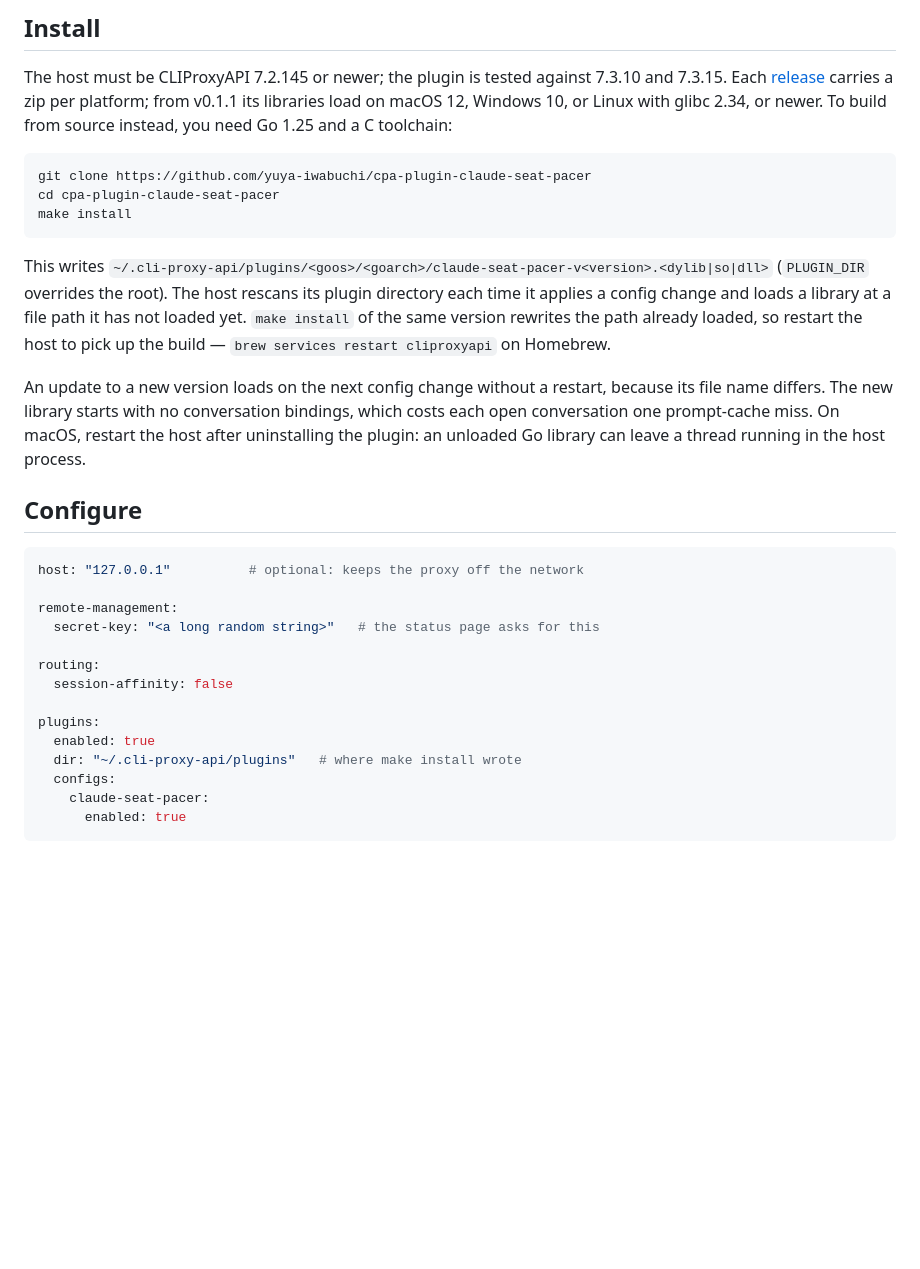
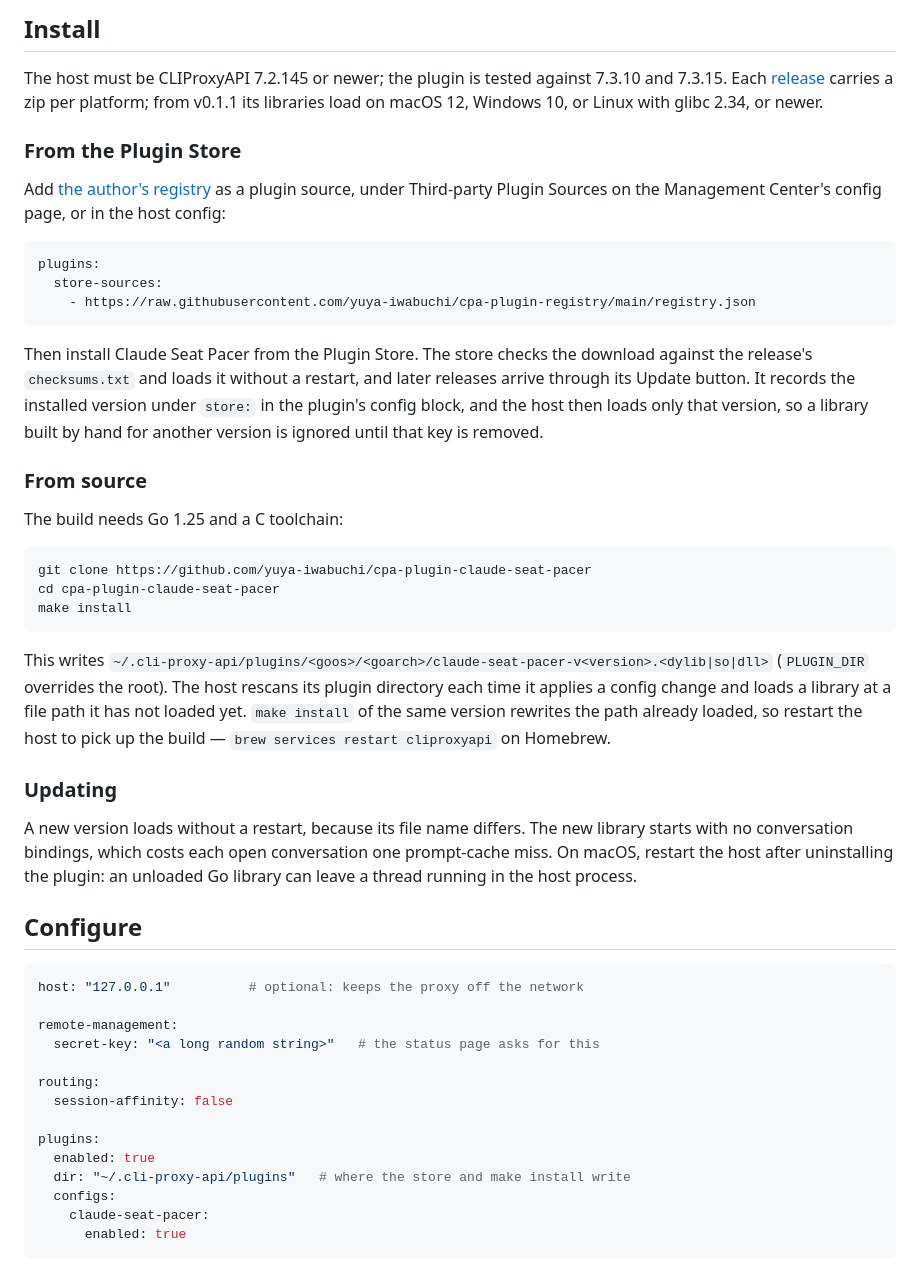
Before and after one commit to yuya-iwabuchi/cpa-plugin-claude-seat-pacer, a Markdown page: README.md, the part around the change. Rendered like a GitHub page; blank space fills up the shorter version.

Commit message:
Docs(N/A): Lead the install with the Plugin Store, and say how its version pin treats a hand-built library

````diff
--- a/README.md
+++ b/README.md
@@ -41,8 +41,30 @@ pull request.
 The host must be CLIProxyAPI 7.2.145 or newer; the plugin is tested against
 7.3.10 and 7.3.15. Each [release](https://github.com/yuya-iwabuchi/cpa-plugin-claude-seat-pacer/releases)
 carries a zip per platform; from v0.1.1 its libraries load on macOS 12,
-Windows 10, or Linux with glibc 2.34, or newer. To build from source instead,
-you need Go 1.25 and a C toolchain:
+Windows 10, or Linux with glibc 2.34, or newer.
+
+### From the Plugin Store
+
+Add [the author's registry](https://github.com/yuya-iwabuchi/cpa-plugin-registry)
+as a plugin source, under Third-party Plugin Sources on the Management
+Center's config page, or in the host config:
+
+```yaml
+plugins:
+  store-sources:
+    - https://raw.githubusercontent.com/yuya-iwabuchi/cpa-plugin-registry/main/registry.json
+```
+
+Then install Claude Seat Pacer from the Plugin Store. The store checks the
+download against the release's `checksums.txt` and loads it without a
+restart, and later releases arrive through its Update button. It records the
+installed version under `store:` in the plugin's config block, and the host
+then loads only that version, so a library built by hand for another version
+is ignored until that key is removed.
+
+### From source
+
+The build needs Go 1.25 and a C toolchain:
 
 ```sh
 git clone https://github.com/yuya-iwabuchi/cpa-plugin-claude-seat-pacer
@@ -57,11 +79,13 @@ loaded yet. `make install` of the same version rewrites the path already
 loaded, so restart the host to pick up the build —
 `brew services restart cliproxyapi` on Homebrew.
 
-An update to a new version loads on the next config change without a
-restart, because its file name differs. The new library starts with no
-conversation bindings, which costs each open conversation one prompt-cache
-miss. On macOS, restart the host after uninstalling the plugin: an unloaded Go
-library can leave a thread running in the host process.
+### Updating
+
+A new version loads without a restart, because its file name differs. The
+new library starts with no conversation bindings, which costs each open
+conversation one prompt-cache miss. On macOS, restart the host after
+uninstalling the plugin: an unloaded Go library can leave a thread running in
+the host process.
 
 ## Configure
 
@@ -76,7 +100,7 @@ routing:
 
 plugins:
   enabled: true
-  dir: "~/.cli-proxy-api/plugins"   # where make install wrote
+  dir: "~/.cli-proxy-api/plugins"   # where the store and make install write
   configs:
     claude-seat-pacer:
       enabled: true
````
